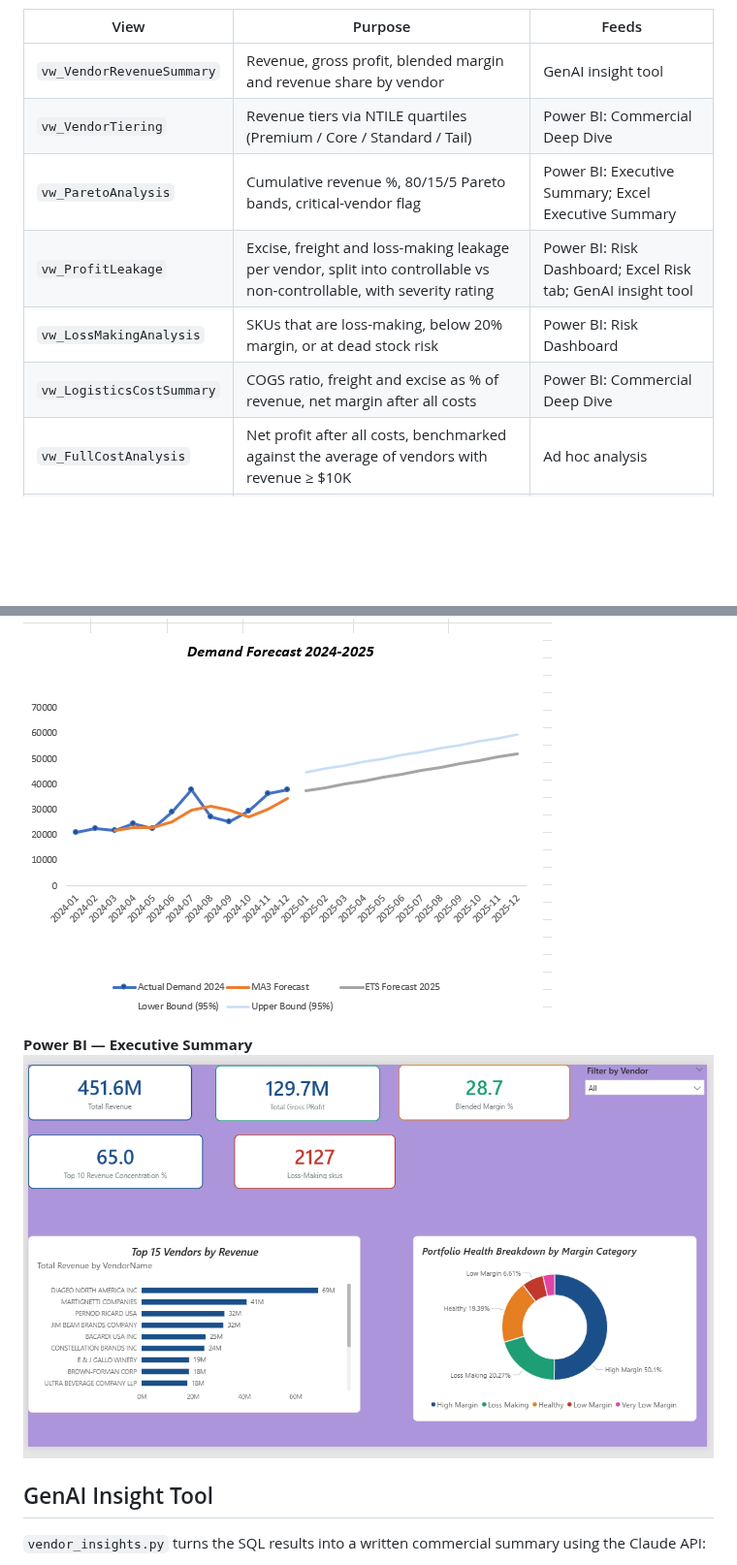
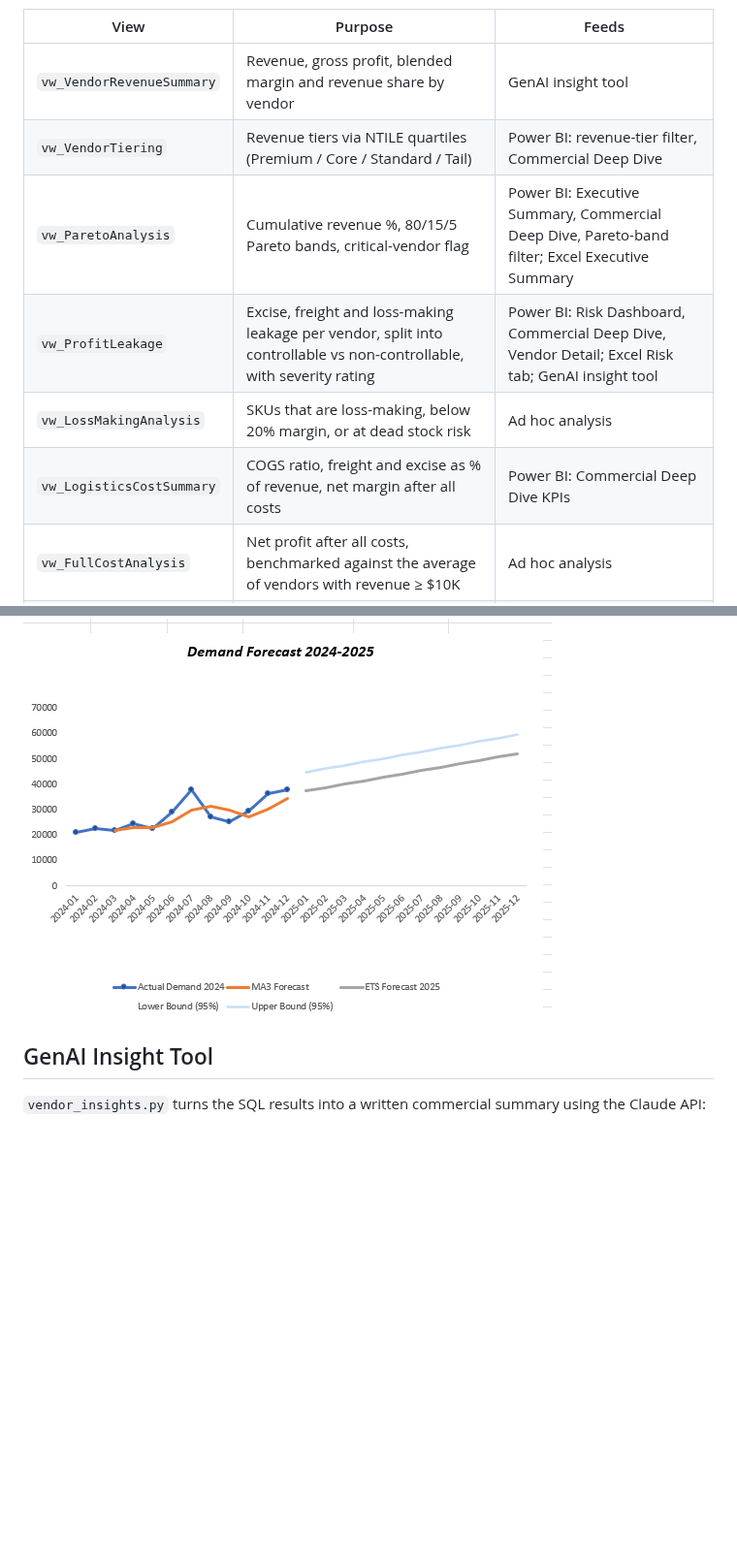
Before and after one commit to hardeep282/Commercial-Analytics---Beverage-Distribution-Project---Vendor-and-Stock-Analysis, a Markdown page: README.md, 2 parts joined by grey strips. Shown at 97% size. GitHub-like rendering; pictures changed too: Screenshots/Executive_Summary_Power_BI.png (deleted); blank space fills up the shorter version.

```diff
--- a/README.md
+++ b/README.md
@@ -27,11 +27,11 @@ Built on SQL Server Express (`Vendor_sales` database) in four layers:
 | View | Purpose | Feeds |
 |---|---|---|
 | `vw_VendorRevenueSummary` | Revenue, gross profit, blended margin and revenue share by vendor | GenAI insight tool |
-| `vw_VendorTiering` | Revenue tiers via NTILE quartiles (Premium / Core / Standard / Tail) | Power BI: Commercial Deep Dive |
-| `vw_ParetoAnalysis` | Cumulative revenue %, 80/15/5 Pareto bands, critical-vendor flag | Power BI: Executive Summary; Excel Executive Summary |
-| `vw_ProfitLeakage` | Excise, freight and loss-making leakage per vendor, split into controllable vs non-controllable, with severity rating | Power BI: Risk Dashboard; Excel Risk tab; GenAI insight tool |
-| `vw_LossMakingAnalysis` | SKUs that are loss-making, below 20% margin, or at dead stock risk | Power BI: Risk Dashboard |
-| `vw_LogisticsCostSummary` | COGS ratio, freight and excise as % of revenue, net margin after all costs | Power BI: Commercial Deep Dive |
+| `vw_VendorTiering` | Revenue tiers via NTILE quartiles (Premium / Core / Standard / Tail) | Power BI: revenue-tier filter, Commercial Deep Dive |
+| `vw_ParetoAnalysis` | Cumulative revenue %, 80/15/5 Pareto bands, critical-vendor flag | Power BI: Executive Summary, Commercial Deep Dive, Pareto-band filter; Excel Executive Summary |
+| `vw_ProfitLeakage` | Excise, freight and loss-making leakage per vendor, split into controllable vs non-controllable, with severity rating | Power BI: Risk Dashboard, Commercial Deep Dive, Vendor Detail; Excel Risk tab; GenAI insight tool |
+| `vw_LossMakingAnalysis` | SKUs that are loss-making, below 20% margin, or at dead stock risk | Ad hoc analysis |
+| `vw_LogisticsCostSummary` | COGS ratio, freight and excise as % of revenue, net margin after all costs | Power BI: Commercial Deep Dive KPIs |
 | `vw_FullCostAnalysis` | Net profit after all costs, benchmarked against the average of vendors with revenue ≥ $10K | Ad hoc analysis |
 | `vw_VendorRankings` | DENSE_RANK on revenue, blended margin and turnover with a composite score, flagging revenue-vs-margin misalignment | Ad hoc analysis |
 | `vw_PricingAnalysis` | Markup vs gross margin, within-vendor markup ranking (DENSE_RANK, LAG) to surface pricing inconsistency | Ad hoc analysis |
@@ -78,9 +108,6 @@ The raw dataset used in this project was purchased and is not included in this r
 
 **Excel — Demand Forecast (Holt-Winters ETS)**
 ![Demand Forecast](Screenshots/Demand_Forecast.png)
-
-**Power BI — Executive Summary**
-![Power BI Executive Summary](Screenshots/Executive_Summary_Power_BI.png)
 
 ## GenAI Insight Tool
 
```
Also changed, not shown: other parts of README.md (+33 -2 lines), Screenshots/PowerBI_Commercial_Deep_Dive.png (added), Screenshots/PowerBI_Executive_Summary.png (added), Screenshots/PowerBI_Risk_Dashboard.png (added), Screenshots/PowerBI_Vendor_Detail.png (added), Screenshots/Risk_Dashboard_PowerBI.png (deleted).
